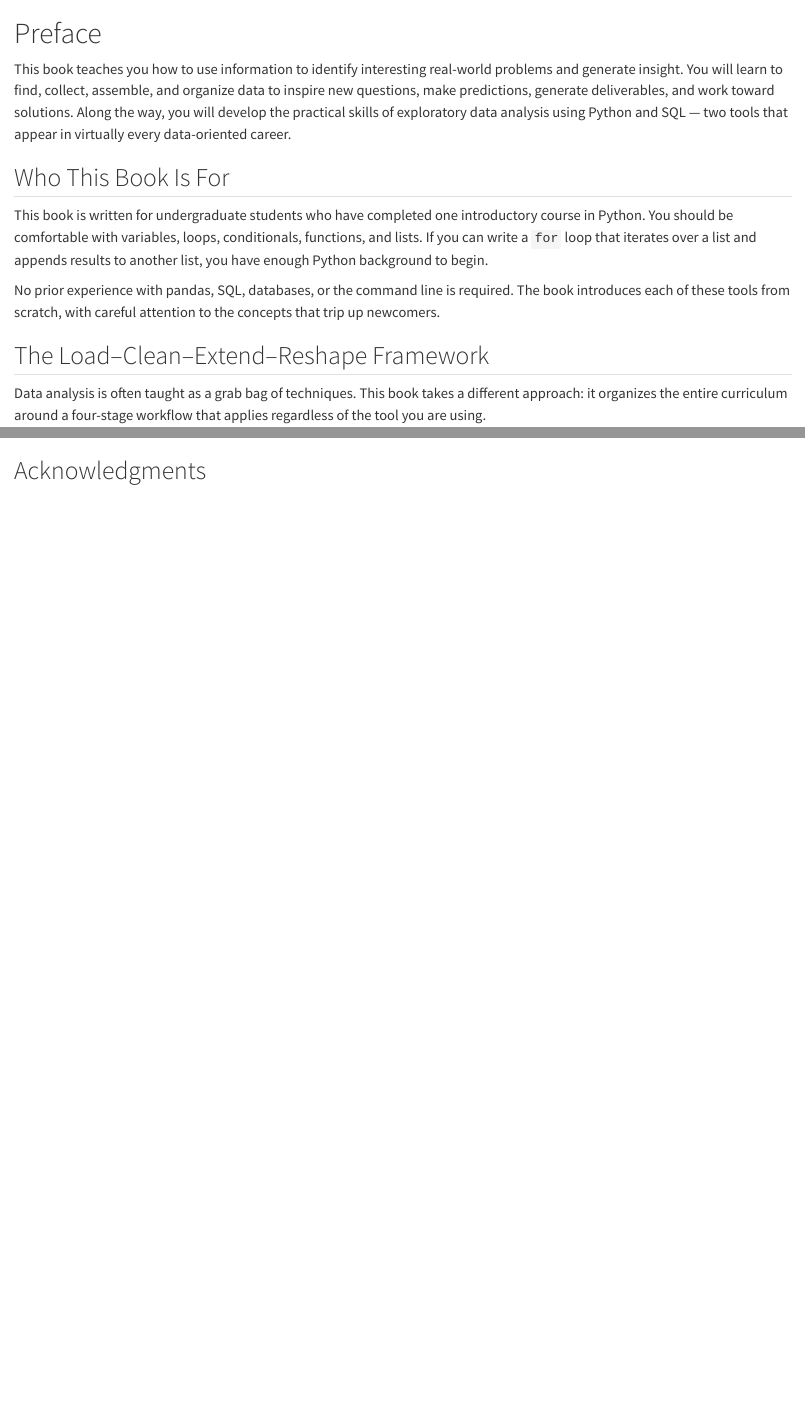
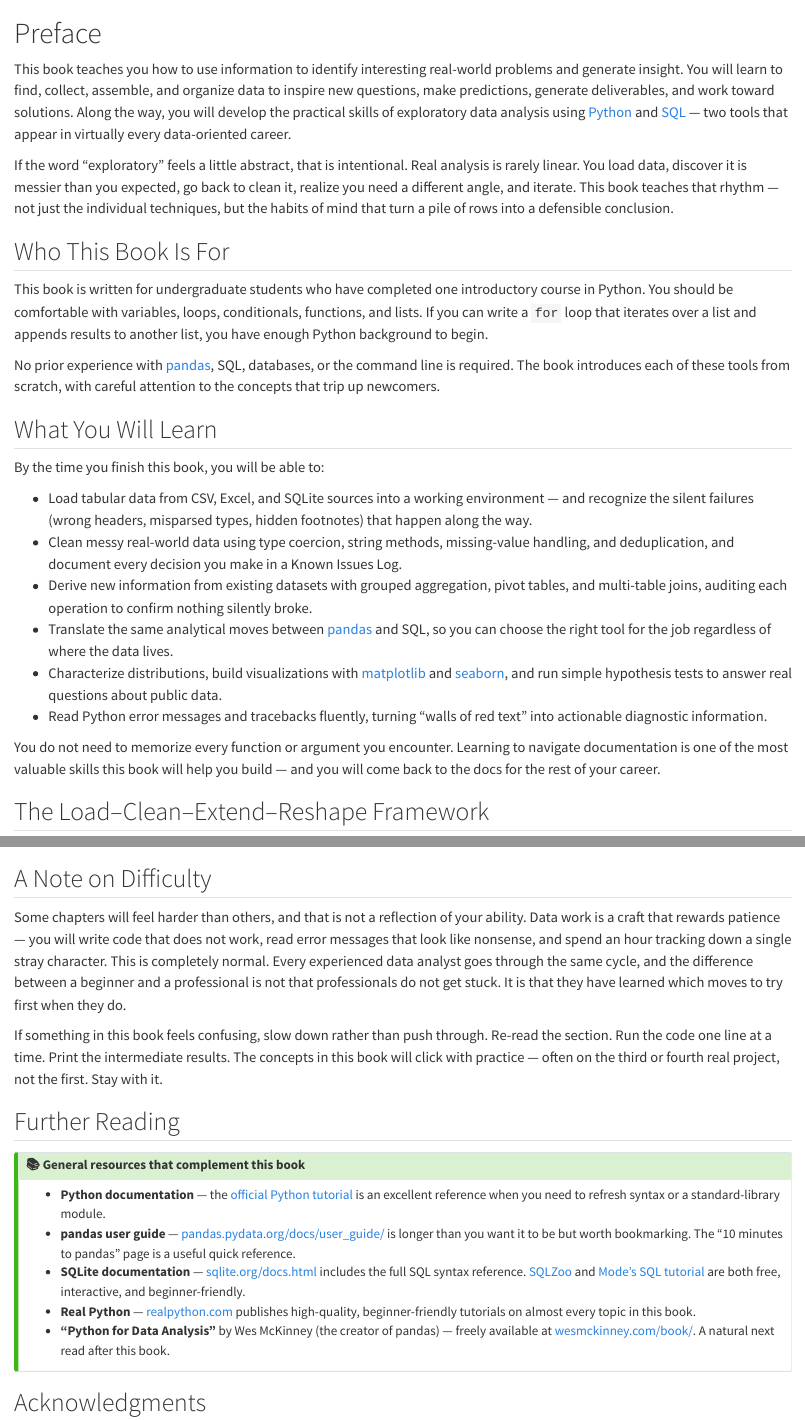
Before and after one commit to cuinfoscience/Information-Exploration-Book, a Quarto document (index.qmd): the page in a window 1100 px wide, from its top, and a second part further down, joined at a grey line. Rendered offline with R 4.5, knitr and Pandoc in place of Quarto, with nearby package versions.

Commit message:
improve: index (Preface) voice, structure, and documentation links
Add 'What You Will Learn' outcomes section, 'A Note on Difficulty'
normalization for learners, and a Further Reading callout with general
resources. Hyperlink Python, pandas, SQLite, matplotlib, seaborn, and
scipy.stats to their official documentation on first mention.

https://claude.ai/code/session_016NixG1kTZB4avnPoZTuogS

```diff
--- a/index.qmd
+++ b/index.qmd
@@ -1,12 +1,27 @@
 # Preface {.unnumbered}
 
-This book teaches you how to use information to identify interesting real-world problems and generate insight. You will learn to find, collect, assemble, and organize data to inspire new questions, make predictions, generate deliverables, and work toward solutions. Along the way, you will develop the practical skills of exploratory data analysis using Python and SQL — two tools that appear in virtually every data-oriented career.
+This book teaches you how to use information to identify interesting real-world problems and generate insight. You will learn to find, collect, assemble, and organize data to inspire new questions, make predictions, generate deliverables, and work toward solutions. Along the way, you will develop the practical skills of exploratory data analysis using [Python](https://www.python.org/doc/) and [SQL](https://www.sqlite.org/lang.html) — two tools that appear in virtually every data-oriented career.
+
+If the word "exploratory" feels a little abstract, that is intentional. Real analysis is rarely linear. You load data, discover it is messier than you expected, go back to clean it, realize you need a different angle, and iterate. This book teaches that rhythm — not just the individual techniques, but the habits of mind that turn a pile of rows into a defensible conclusion.
 
 ## Who This Book Is For
 
 This book is written for undergraduate students who have completed one introductory course in Python. You should be comfortable with variables, loops, conditionals, functions, and lists. If you can write a `for` loop that iterates over a list and appends results to another list, you have enough Python background to begin.
 
-No prior experience with pandas, SQL, databases, or the command line is required. The book introduces each of these tools from scratch, with careful attention to the concepts that trip up newcomers.
+No prior experience with [pandas](https://pandas.pydata.org/docs/), SQL, databases, or the command line is required. The book introduces each of these tools from scratch, with careful attention to the concepts that trip up newcomers.
+
+## What You Will Learn
+
+By the time you finish this book, you will be able to:
+
+- Load tabular data from CSV, Excel, and SQLite sources into a working environment — and recognize the silent failures (wrong headers, misparsed types, hidden footnotes) that happen along the way.
+- Clean messy real-world data using type coercion, string methods, missing-value handling, and deduplication, and document every decision you make in a Known Issues Log.
+- Derive new information from existing datasets with grouped aggregation, pivot tables, and multi-table joins, auditing each operation to confirm nothing silently broke.
+- Translate the same analytical moves between [pandas](https://pandas.pydata.org/docs/) and SQL, so you can choose the right tool for the job regardless of where the data lives.
+- Characterize distributions, build visualizations with [matplotlib](https://matplotlib.org/stable/) and [seaborn](https://seaborn.pydata.org/), and run simple hypothesis tests to answer real questions about public data.
+- Read Python error messages and tracebacks fluently, turning "walls of red text" into actionable diagnostic information.
+
+You do not need to memorize every function or argument you encounter. Learning to navigate documentation is one of the most valuable skills this book will help you build — and you will come back to the docs for the rest of your career.
 
 ## The Load–Clean–Extend–Reshape Framework
 
@@ -58,6 +73,24 @@ Terminal commands are shown in `bash` code blocks. On Windows, equivalent comman
 
 All datasets used in this book are available in the accompanying GitHub repository. Each chapter assumes you have downloaded the relevant data files to your working directory. Instructions for setting up your environment appear in @sec-environments.
 
+## A Note on Difficulty
+
+Some chapters will feel harder than others, and that is not a reflection of your ability. Data work is a craft that rewards patience — you will write code that does not work, read error messages that look like nonsense, and spend an hour tracking down a single stray character. This is completely normal. Every experienced data analyst goes through the same cycle, and the difference between a beginner and a professional is not that professionals do not get stuck. It is that they have learned which moves to try first when they do.
+
+If something in this book feels confusing, slow down rather than push through. Re-read the section. Run the code one line at a time. Print the intermediate results. The concepts in this book will click with practice — often on the third or fourth real project, not the first. Stay with it.
+
+## Further Reading
+
+::: {.callout-tip collapse="true"}
+## 📚 General resources that complement this book
+
+- **Python documentation** — the [official Python tutorial](https://docs.python.org/3/tutorial/) is an excellent reference when you need to refresh syntax or a standard-library module.
+- **pandas user guide** — [pandas.pydata.org/docs/user_guide/](https://pandas.pydata.org/docs/user_guide/) is longer than you want it to be but worth bookmarking. The "10 minutes to pandas" page is a useful quick reference.
+- **SQLite documentation** — [sqlite.org/docs.html](https://www.sqlite.org/docs.html) includes the full SQL syntax reference. [SQLZoo](https://sqlzoo.net/) and [Mode's SQL tutorial](https://mode.com/sql-tutorial/) are both free, interactive, and beginner-friendly.
+- **Real Python** — [realpython.com](https://realpython.com/) publishes high-quality, beginner-friendly tutorials on almost every topic in this book.
+- **"Python for Data Analysis"** by Wes McKinney (the creator of pandas) — freely available at [wesmckinney.com/book/](https://wesmckinney.com/book/). A natural next read after this book.
+:::
+
 ## Acknowledgments
 
 This book grew out of the INFO 3401: Information Exploration course at the University of Colorado Boulder. It reflects the contributions of many students whose questions, mistakes, and feedback shaped the material into its current form.
```
Also changed, not shown: index.qmd (6 more changed lines).
